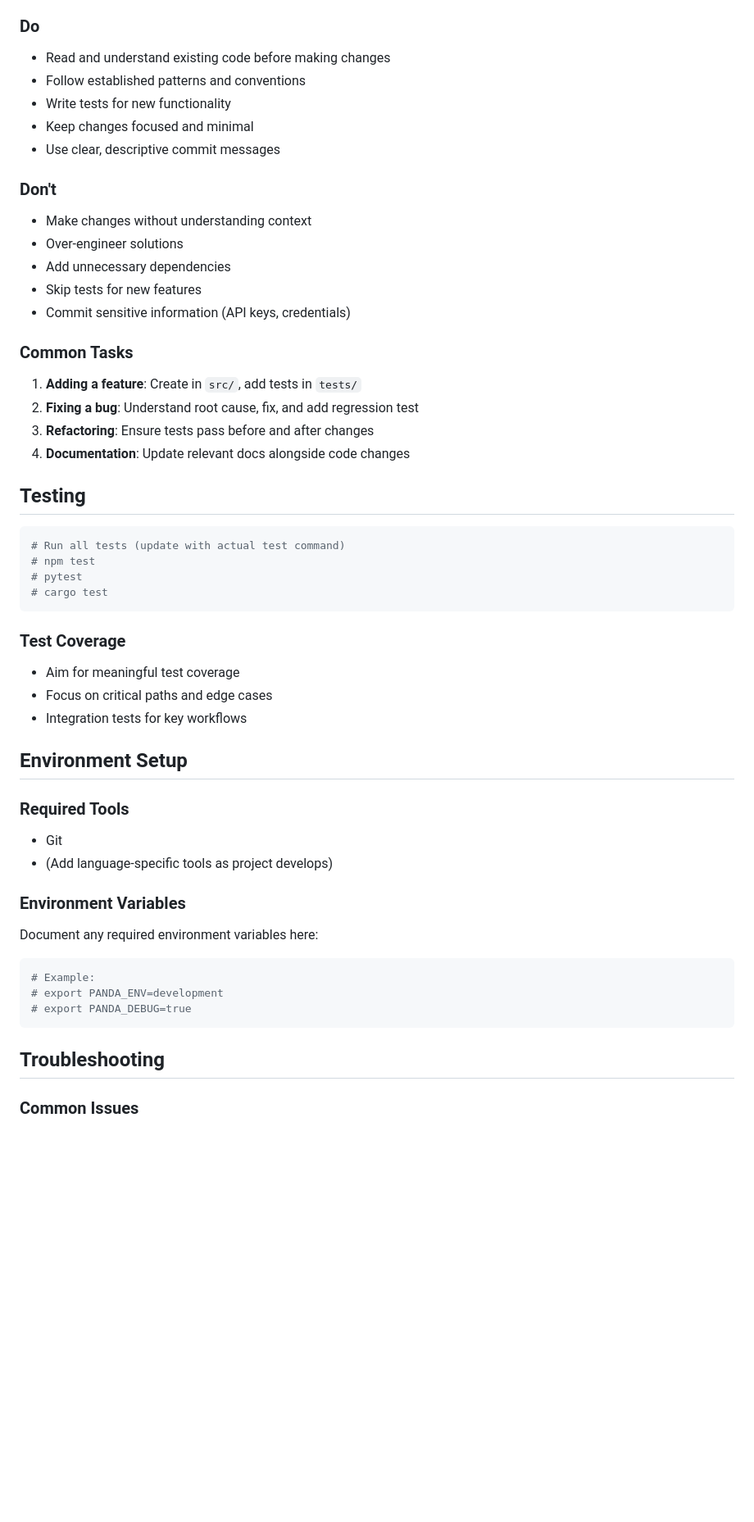
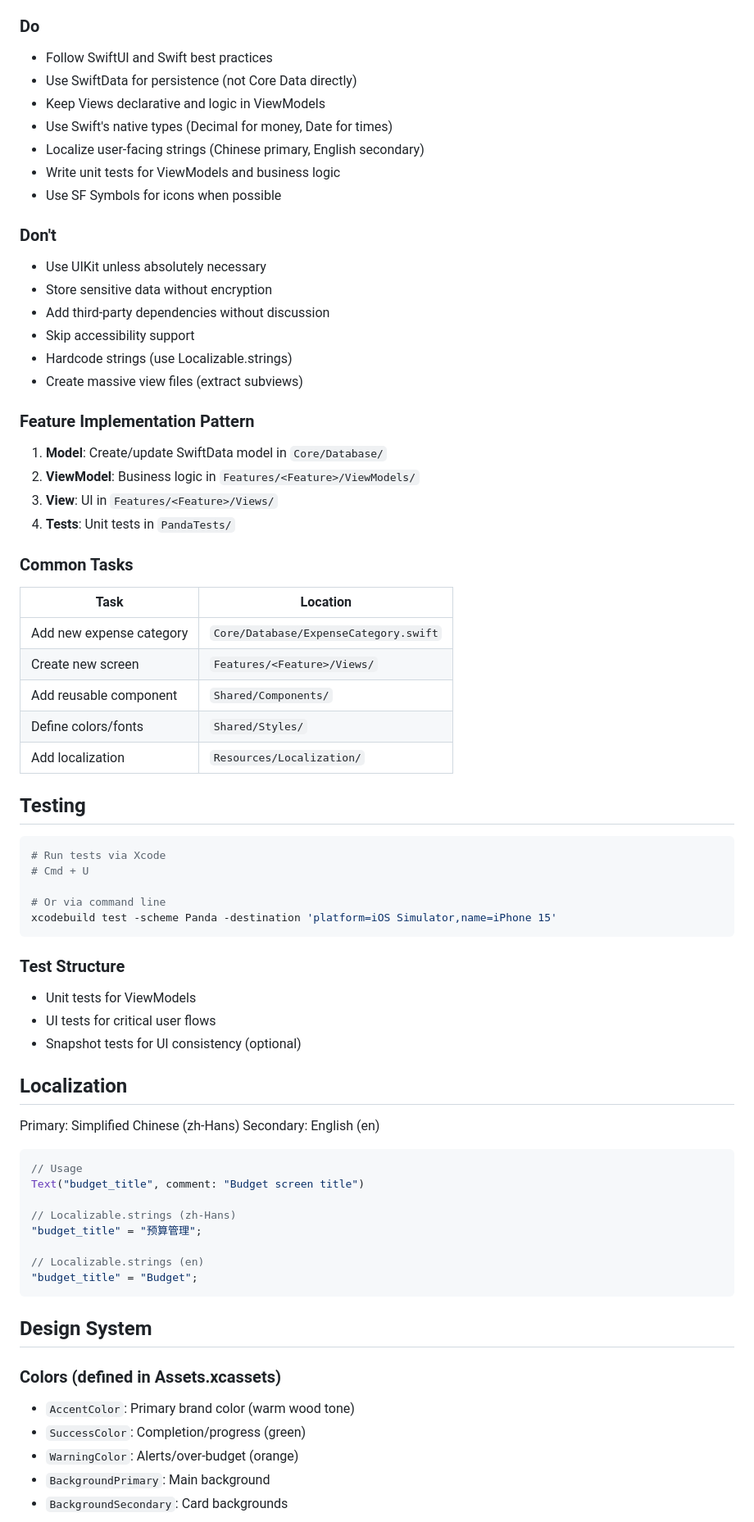
Before and after one commit to ZhangXFeng/panda, a Markdown page: CLAUDE.md, the part around one of its changes. Shown at 82% size. GitHub-like rendering; blank space fills up the shorter version.

````diff
--- a/CLAUDE.md
+++ b/CLAUDE.md
@@ -92,59 +176,76 @@ When working with this repository:
 ### Do
 
-- Read and understand existing code before making changes
-- Follow established patterns and conventions
-- Write tests for new functionality
-- Keep changes focused and minimal
-- Use clear, descriptive commit messages
+- Follow SwiftUI and Swift best practices
+- Use SwiftData for persistence (not Core Data directly)
+- Keep Views declarative and logic in ViewModels
+- Use Swift's native types (Decimal for money, Date for times)
+- Localize user-facing strings (Chinese primary, English secondary)
+- Write unit tests for ViewModels and business logic
+- Use SF Symbols for icons when possible
 
 ### Don't
 
-- Make changes without understanding context
-- Over-engineer solutions
-- Add unnecessary dependencies
-- Skip tests for new features
-- Commit sensitive information (API keys, credentials)
+- Use UIKit unless absolutely necessary
+- Store sensitive data without encryption
+- Add third-party dependencies without discussion
+- Skip accessibility support
+- Hardcode strings (use Localizable.strings)
+- Create massive view files (extract subviews)
+
+### Feature Implementation Pattern
+
+1. **Model**: Create/update SwiftData model in `Core/Database/`
+2. **ViewModel**: Business logic in `Features/<Feature>/ViewModels/`
+3. **View**: UI in `Features/<Feature>/Views/`
+4. **Tests**: Unit tests in `PandaTests/`
 
 ### Common Tasks
 
-1. **Adding a feature**: Create in `src/`, add tests in `tests/`
-2. **Fixing a bug**: Understand root cause, fix, and add regression test
-3. **Refactoring**: Ensure tests pass before and after changes
-4. **Documentation**: Update relevant docs alongside code changes
+| Task | Location |
+|------|----------|
+| Add new expense category | `Core/Database/ExpenseCategory.swift` |
+| Create new screen | `Features/<Feature>/Views/` |
+| Add reusable component | `Shared/Components/` |
+| Define colors/fonts | `Shared/Styles/` |
+| Add localization | `Resources/Localization/` |
 
 ## Testing
 
 ```bash
-# Run all tests (update with actual test command)
-# npm test
-# pytest
-# cargo test
+# Run tests via Xcode
+# Cmd + U
+
+# Or via command line
+xcodebuild test -scheme Panda -destination 'platform=iOS Simulator,name=iPhone 15'
 ```
 
-### Test Coverage
+### Test Structure
+- Unit tests for ViewModels
+- UI tests for critical user flows
+- Snapshot tests for UI consistency (optional)
 
-- Aim for meaningful test coverage
-- Focus on critical paths and edge cases
-- Integration tests for key workflows
+## Localization
 
-## Environment Setup
+Primary: Simplified Chinese (zh-Hans)
+Secondary: English (en)
 
-### Required Tools
+```swift
+// Usage
+Text("budget_title", comment: "Budget screen title")
 
-- Git
-- (Add language-specific tools as project develops)
+// Localizable.strings (zh-Hans)
+"budget_title" = "预算管理";
 
-### Environment Variables
-
-Document any required environment variables here:
-
-```bash
-# Example:
-# export PANDA_ENV=development
-# export PANDA_DEBUG=true
+// Localizable.strings (en)
+"budget_title" = "Budget";
 ```
 
-## Troubleshooting
+## Design System
 
-### Common Issues
+### Colors (defined in Assets.xcassets)
+- `AccentColor`: Primary brand color (warm wood tone)
+- `SuccessColor`: Completion/progress (green)
+- `WarningColor`: Alerts/over-budget (orange)
+- `BackgroundPrimary`: Main background
+- `BackgroundSecondary`: Card backgrounds
 
````
Also changed, not shown: other parts of CLAUDE.md (+127 -36 lines), docs/PRD.md (added, +365 -0 lines).
